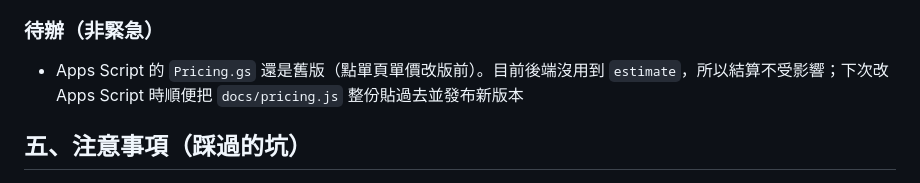
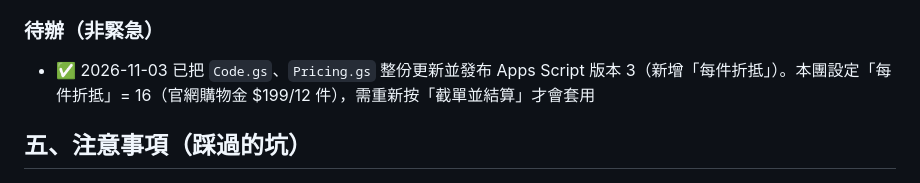
Before and after one commit to ST8697/group-buy-liff, a Markdown page: PROGRESS.md, the part around the change. Drawn GitHub-style.

Commit message:
PROGRESS：Apps Script 版本 3（每件折抵）
Co-Authored-By: Claude Opus 5.5 <noreply@anthropic.com>

```diff
--- a/PROGRESS.md
+++ b/PROGRESS.md
@@ -73,7 +73,7 @@ https://script.google.com/macros/s/AKfycbwGLeJDxOdIcXsGQJJqkffLjoBy01OXCTUDbollR
 - 把 LIFF 網址 https://liff.line.me/2012162599-VWFBR1hI 貼到 LINE 群組
 
 ### 待辦（非緊急）
-- Apps Script 的 `Pricing.gs` 還是舊版（點單頁單價改版前）。目前後端沒用到 `estimate`，所以結算不受影響；下次改 Apps Script 時順便把 `docs/pricing.js` 整份貼過去並發布新版本
+- ✅ 2026-11-03 已把 `Code.gs`、`Pricing.gs` 整份更新並發布 Apps Script 版本 3（新增「每件折抵」）。本團設定「每件折抵」= 16（官網購物金 $199/12 件），需重新按「截單並結算」才會套用
 
 ## 五、注意事項（踩過的坑）
 
```
